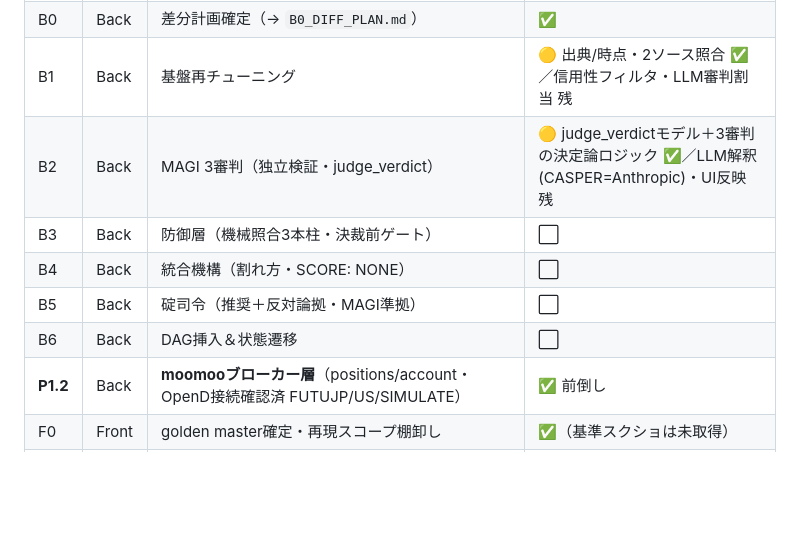
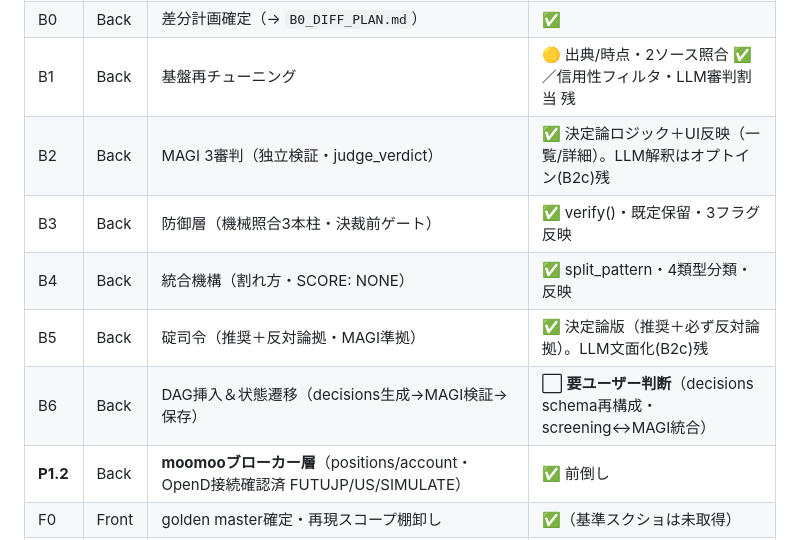
Before and after one commit to sworks-d/tradesupport, a Markdown page: docs/plan/TASKS.md, the part around the change. Rendered like a GitHub page; blank space fills up the shorter version.

Commit message:
docs(plan): mark B2-B5 done in TASKS, flag B6 needs user decision
Co-Authored-By: Claude Opus 4.7 <noreply@anthropic.com>

```diff
--- a/docs/plan/TASKS.md
+++ b/docs/plan/TASKS.md
@@ -18,11 +18,11 @@
 | 着手前 | ゲート | 未確定論点(D-10〜D-20)＋APIコントラクト(=snapshot形) | ✅ |
 | B0 | Back | 差分計画確定（→ `B0_DIFF_PLAN.md`） | ✅ |
 | B1 | Back | 基盤再チューニング | 🟡 出典/時点・2ソース照合 ✅／信用性フィルタ・LLM審判割当 残 |
-| B2 | Back | MAGI 3審判（独立検証・judge_verdict） | 🟡 judge_verdictモデル＋3審判の決定論ロジック ✅／LLM解釈(CASPER=Anthropic)・UI反映 残 |
-| B3 | Back | 防御層（機械照合3本柱・決裁前ゲート） | ⬜ |
-| B4 | Back | 統合機構（割れ方・SCORE: NONE） | ⬜ |
-| B5 | Back | 碇司令（推奨＋反対論拠・MAGI準拠） | ⬜ |
-| B6 | Back | DAG挿入＆状態遷移 | ⬜ |
+| B2 | Back | MAGI 3審判（独立検証・judge_verdict） | ✅ 決定論ロジック＋UI反映（一覧/詳細）。LLM解釈はオプトイン(B2c)残 |
+| B3 | Back | 防御層（機械照合3本柱・決裁前ゲート） | ✅ verify()・既定保留・3フラグ反映 |
+| B4 | Back | 統合機構（割れ方・SCORE: NONE） | ✅ split_pattern・4類型分類・反映 |
+| B5 | Back | 碇司令（推奨＋反対論拠・MAGI準拠） | ✅ 決定論版（推奨＋必ず反対論拠）。LLM文面化(B2c)残 |
+| B6 | Back | DAG挿入＆状態遷移（decisions生成→MAGI検証→保存） | ⬜ **要ユーザー判断**（decisions schema再構成・screening↔MAGI統合） |
 | **P1.2** | Back | **moomooブローカー層**（positions/account・OpenD接続確認済 FUTUJP/US/SIMULATE） | ✅ 前倒し |
 | F0 | Front | golden master確定・再現スコープ棚卸し | ✅（基準スクショは未取得） |
 | F1 | Front | Next.js雛形＋CSS/フォント/マークアップ逐語移植 | ✅ build緑 |
```
